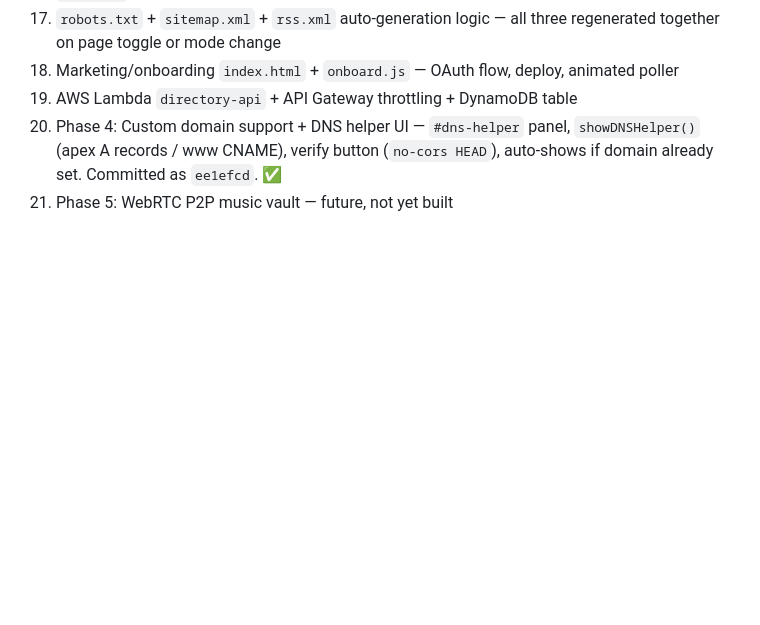
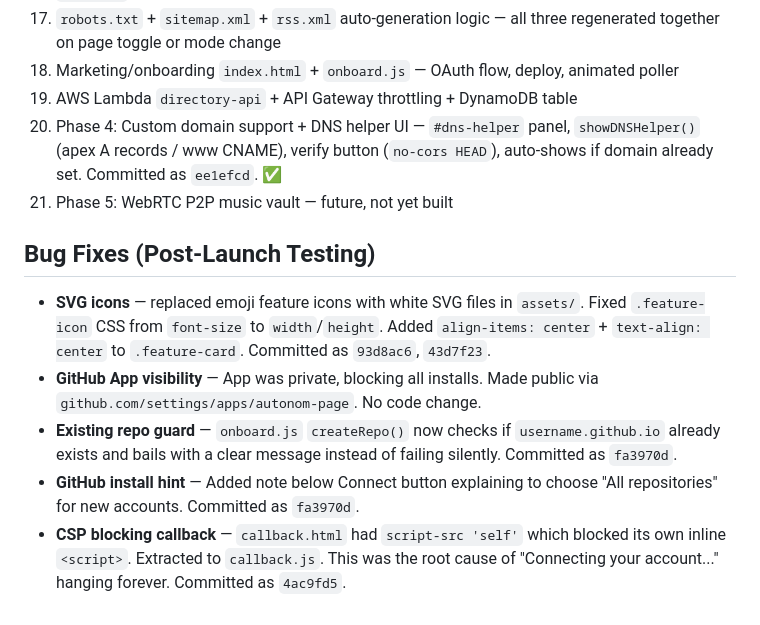
Before and after one commit to Shannon-Goddard/autonom-page, a Markdown page: roadmap.md, the part around the change. GitHub-like rendering; blank space fills up the shorter version.

Commit message:
Roadmap: document post-launch bug fixes

```diff
--- a/roadmap.md
+++ b/roadmap.md
@@ -994,3 +994,11 @@ Browser-to-browser direct audio streaming between connected friends when both ar
 19. AWS Lambda `directory-api` + API Gateway throttling + DynamoDB table
 20. Phase 4: Custom domain support + DNS helper UI — `#dns-helper` panel, `showDNSHelper()` (apex A records / www CNAME), verify button (`no-cors HEAD`), auto-shows if domain already set. Committed as `ee1efcd`. ✅
 21. Phase 5: WebRTC P2P music vault — future, not yet built
+
+## Bug Fixes (Post-Launch Testing)
+
+- **SVG icons** — replaced emoji feature icons with white SVG files in `assets/`. Fixed `.feature-icon` CSS from `font-size` to `width`/`height`. Added `align-items: center` + `text-align: center` to `.feature-card`. Committed as `93d8ac6`, `43d7f23`.
+- **GitHub App visibility** — App was private, blocking all installs. Made public via `github.com/settings/apps/autonom-page`. No code change.
+- **Existing repo guard** — `onboard.js` `createRepo()` now checks if `username.github.io` already exists and bails with a clear message instead of failing silently. Committed as `fa3970d`.
+- **GitHub install hint** — Added note below Connect button explaining to choose "All repositories" for new accounts. Committed as `fa3970d`.
+- **CSP blocking callback** — `callback.html` had `script-src 'self'` which blocked its own inline `<script>`. Extracted to `callback.js`. This was the root cause of "Connecting your account..." hanging forever. Committed as `4ac9fd5`.
```
